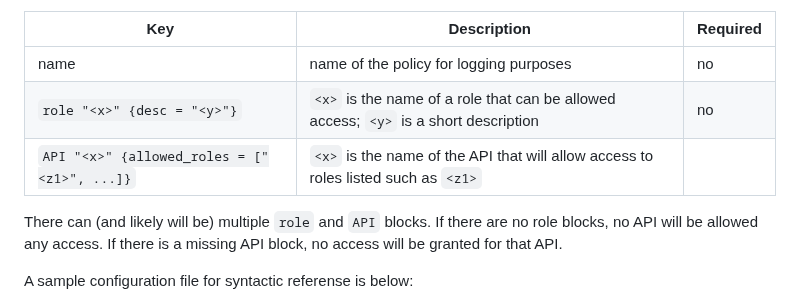
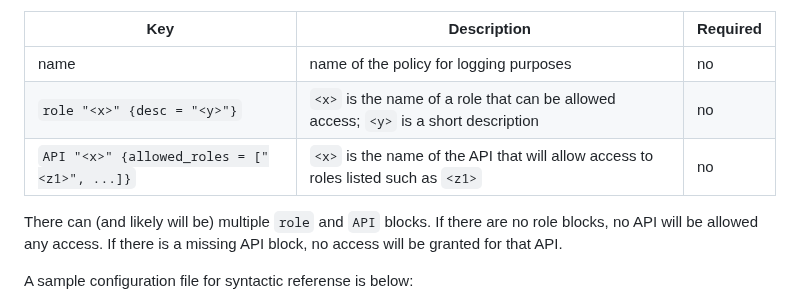
Before and after one commit to spiffe/tornjak, a Markdown page: docs/plugin_server_authorization_rbac.md, the part around the change. Rendered like a GitHub page.

```diff
--- a/docs/plugin_server_authorization_rbac.md
+++ b/docs/plugin_server_authorization_rbac.md
@@ -8,7 +8,7 @@ This configuration has the following inputs:
 | --- | ----------- | -------- |
 | name | name of the policy for logging purposes | no |
 | `role "<x>" {desc = "<y>"}` | `<x>` is the name of a role that can be allowed access; `<y>` is a short description | no |
-| `API "<x>" {allowed_roles = ["<z1>", ...]}` | `<x>` is the name of the API that will allow access to roles listed such as `<z1>` |
+| `API "<x>" {allowed_roles = ["<z1>", ...]}` | `<x>` is the name of the API that will allow access to roles listed such as `<z1>` | no |
 
 There can (and likely will be) multiple `role` and `API` blocks. If there are no role blocks, no API will be allowed any access. If there is a missing API block, no access will be granted for that API.
 
```
Also changed, not shown: docs/config-tornjak-server.md (+1 -1 lines), docs/plugin_server_authentication_keycloak.md (+1 -6 lines), docs/rsrc/tornjak-backend-plugin-diagram.png, 1 other file.
